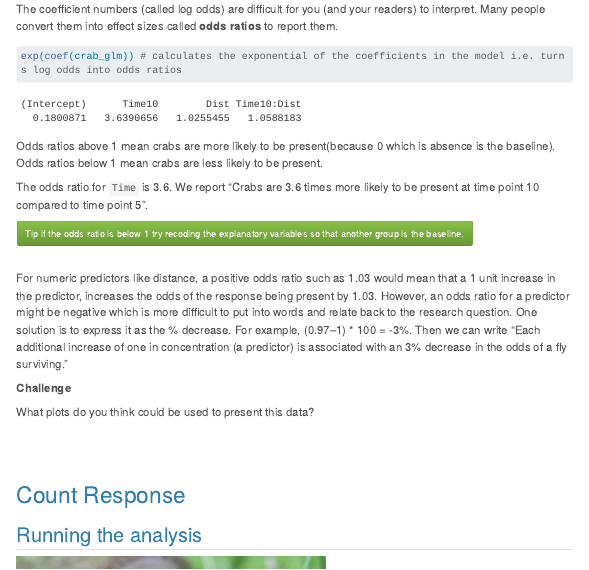
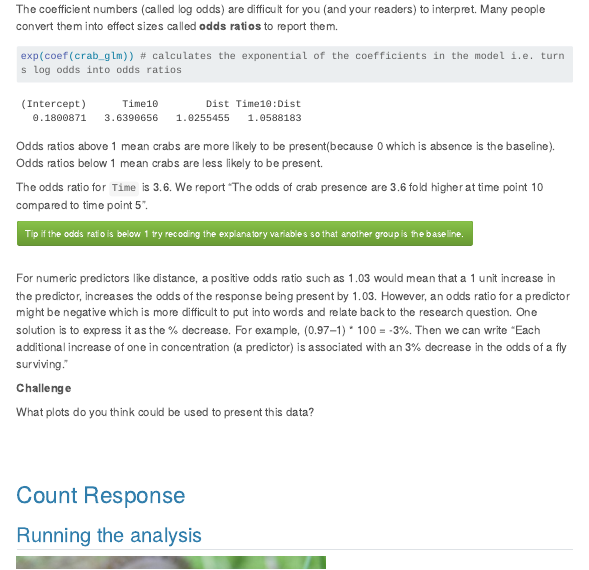
Before and after one commit to acriach/BLGY5121MAdvStats, a Quarto document (lm.qmd): the page in a window 1100 px wide, from 11680 px down. Rendered offline with R 4.5, knitr and Pandoc in place of Quarto, with nearby package versions; some code elsewhere in the file could not run offline; menus at the side of the page are left out; long lines of code are wrapped.

Commit message:
Odds ratio

```diff
--- a/lm.qmd
+++ b/lm.qmd
@@ -620,7 +620,7 @@ exp(coef(crab_glm)) # calculates the exponential of the coefficients in the mode
 
 Odds ratios above 1 mean crabs are more likely to be present(because 0 which is absence is the baseline). Odds ratios below 1 mean crabs are less likely to be present.
 
-The odds ratio for `Time` is 3.6. We report "Crabs are 3.6 times more likely to be present at time point 10 compared to time point 5".
+The odds ratio for `Time` is 3.6. We report "The odds of crab presence are 3.6 fold higher at time point 10 compared to time point 5".
 
 <button type="button" class="btn btn-success">
 Tip if the odds ratio is below 1 try recoding the explanatory variables so that another group is the baseline.
```
Also changed, not shown: docs/search.json, 7 other files.
